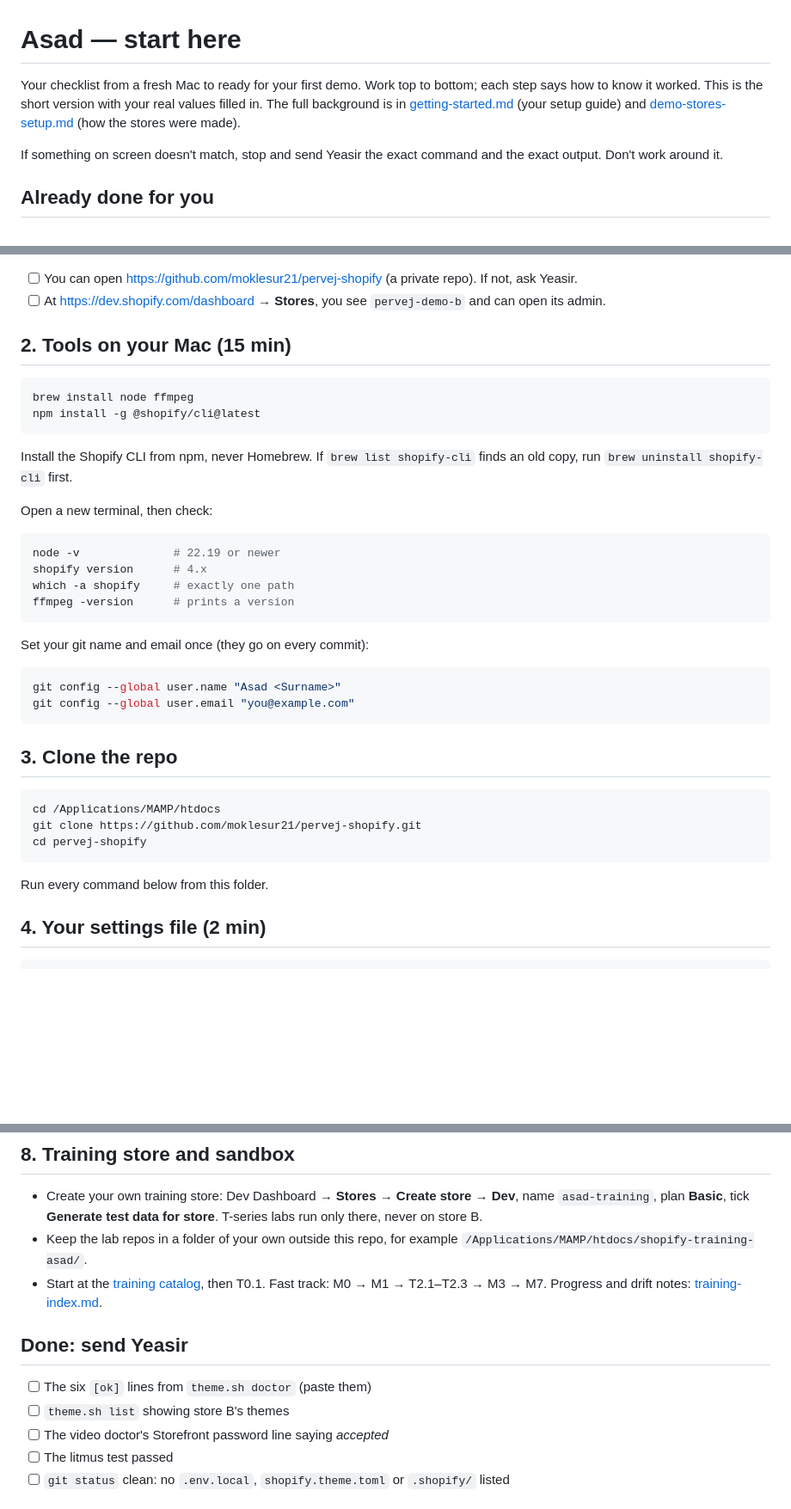
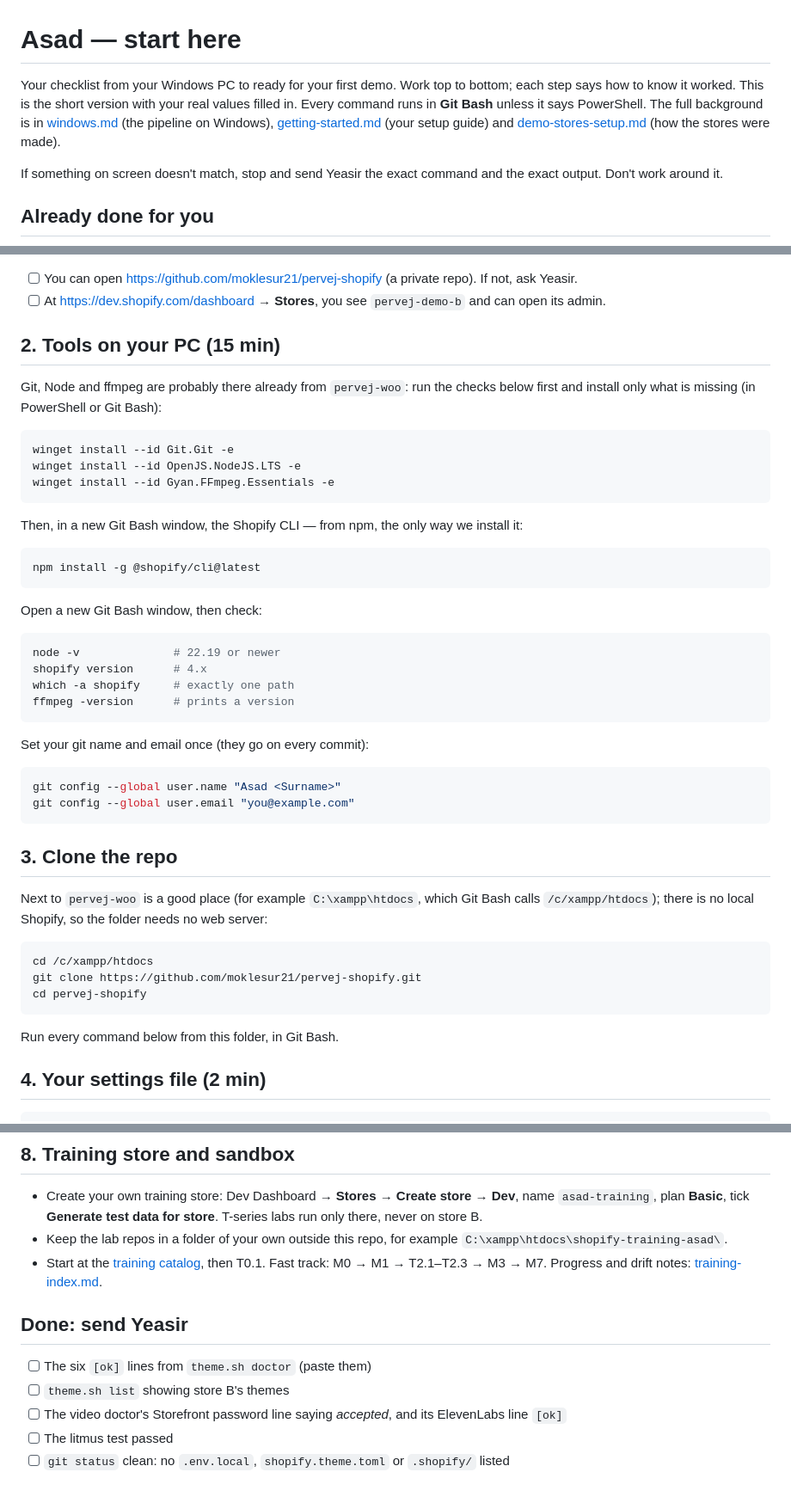
Before and after one commit to moklesur21/pervej-shopify, a Markdown page: docs/asad-start-here.md, 3 parts joined by grey strips. Shown at 86% size. Rendered like a GitHub page; blank space fills up the shorter version.

````diff
--- a/docs/asad-start-here.md
+++ b/docs/asad-start-here.md
@@ -1,6 +1,6 @@
 # Asad — start here
 
-Your checklist from a fresh Mac to ready for your first demo. Work top to bottom; each step says how to know it worked. This is the short version with your real values filled in. The full background is in [getting-started.md](getting-started.md) (your setup guide) and [demo-stores-setup.md](demo-stores-setup.md) (how the stores were made).
+Your checklist from your Windows PC to ready for your first demo. Work top to bottom; each step says how to know it worked. This is the short version with your real values filled in. Every command runs in **Git Bash** unless it says PowerShell. The full background is in [windows.md](windows.md) (the pipeline on Windows), [getting-started.md](getting-started.md) (your setup guide) and [demo-stores-setup.md](demo-stores-setup.md) (how the stores were made).
 
 If something on screen doesn't match, stop and send Yeasir the exact command and the exact output. Don't work around it.
 
@@ -17,16 +17,23 @@ Store A (`pervej-demo-a`) is Yeasir's. You never use it.
 - [ ] You can open https://github.com/moklesur21/pervej-shopify (a private repo). If not, ask Yeasir.
 - [ ] At https://dev.shopify.com/dashboard → **Stores**, you see `pervej-demo-b` and can open its admin.
 
-## 2. Tools on your Mac (15 min)
+## 2. Tools on your PC (15 min)
+
+Git, Node and ffmpeg are probably there already from `pervej-woo`: run the checks below first and install only what is missing (in PowerShell or Git Bash):
 
 ```bash
-brew install node ffmpeg
+winget install --id Git.Git -e
+winget install --id OpenJS.NodeJS.LTS -e
+winget install --id Gyan.FFmpeg.Essentials -e
+```
+
+Then, in a new Git Bash window, the Shopify CLI — from npm, the only way we install it:
+
+```bash
 npm install -g @shopify/cli@latest
 ```
 
-Install the Shopify CLI from npm, never Homebrew. If `brew list shopify-cli` finds an old copy, run `brew uninstall shopify-cli` first.
-
-Open a new terminal, then check:
+Open a new Git Bash window, then check:
 
 ```bash
 node -v              # 22.19 or newer
@@ -44,13 +51,15 @@ git config --global user.email "you@example.com"
 
 ## 3. Clone the repo
 
+Next to `pervej-woo` is a good place (for example `C:\xampp\htdocs`, which Git Bash calls `/c/xampp/htdocs`); there is no local Shopify, so the folder needs no web server:
+
 ```bash
-cd /Applications/MAMP/htdocs
+cd /c/xampp/htdocs
 git clone https://github.com/moklesur21/pervej-shopify.git
 cd pervej-shopify
 ```
 
-Run every command below from this folder.
+Run every command below from this folder, in Git Bash.
 
 ## 4. Your settings file (2 min)
 
@@ -114,14 +125,14 @@ It installs the toolkit's packages and a Chromium (about 470 MB), then runs its
 ## 8. Training store and sandbox
 
 - Create your own training store: Dev Dashboard → **Stores** → **Create store** → **Dev**, name `asad-training`, plan **Basic**, tick **Generate test data for store**. T-series labs run only there, never on store B.
-- Keep the lab repos in a folder of your own outside this repo, for example `/Applications/MAMP/htdocs/shopify-training-asad/`.
+- Keep the lab repos in a folder of your own outside this repo, for example `C:\xampp\htdocs\shopify-training-asad\`.
 - Start at the [training catalog](handbook/0shopify-training-catalog.md), then T0.1. Fast track: M0 → M1 → T2.1–T2.3 → M3 → M7. Progress and drift notes: [training-index.md](training-index.md).
 
 ## Done: send Yeasir
 
 - [ ] The six `[ok]` lines from `theme.sh doctor` (paste them)
 - [ ] `theme.sh list` showing store B's themes
-- [ ] The video doctor's Storefront password line saying *accepted*
+- [ ] The video doctor's Storefront password line saying *accepted*, and its ElevenLabs line `[ok]`
 - [ ] The litmus test passed
 - [ ] `git status` clean: no `.env.local`, `shopify.theme.toml` or `.shopify/` listed
 
````
Also changed, not shown: other parts of docs/asad-start-here.md (+2 -0 lines), docs/windows.md (added, +131 -0 lines).
